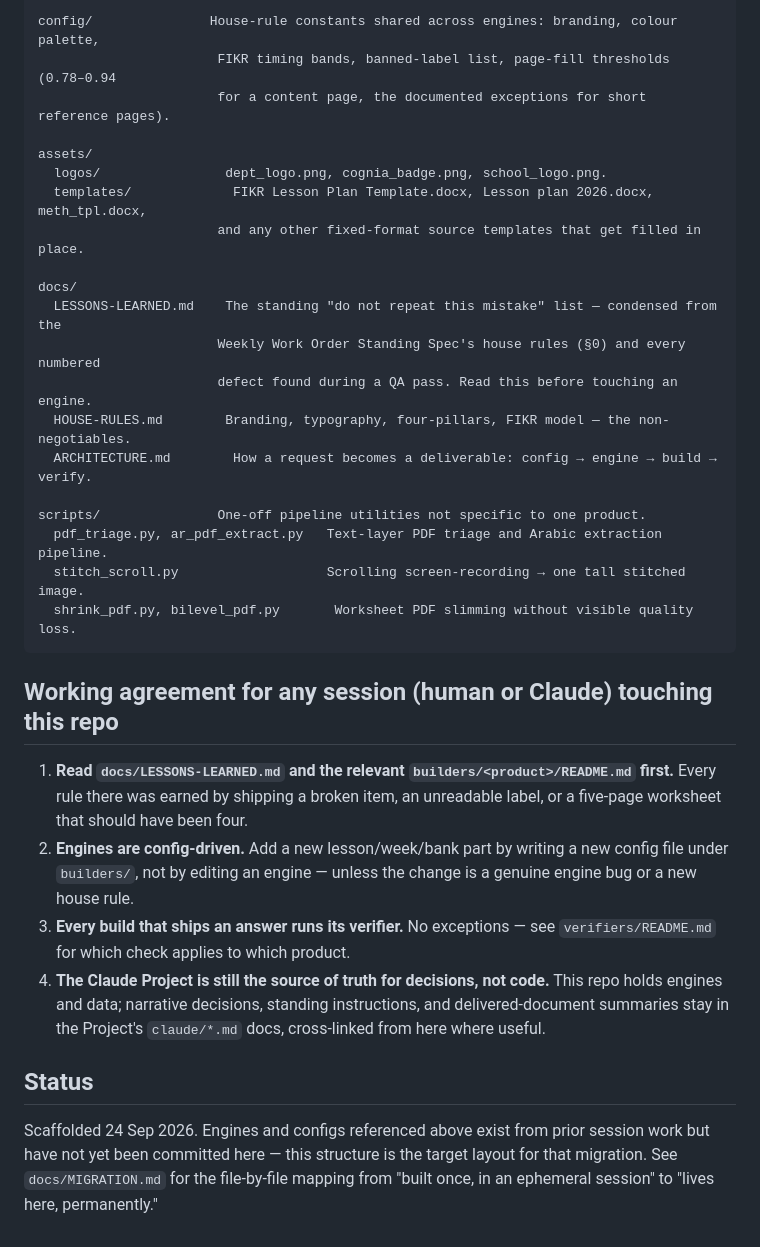
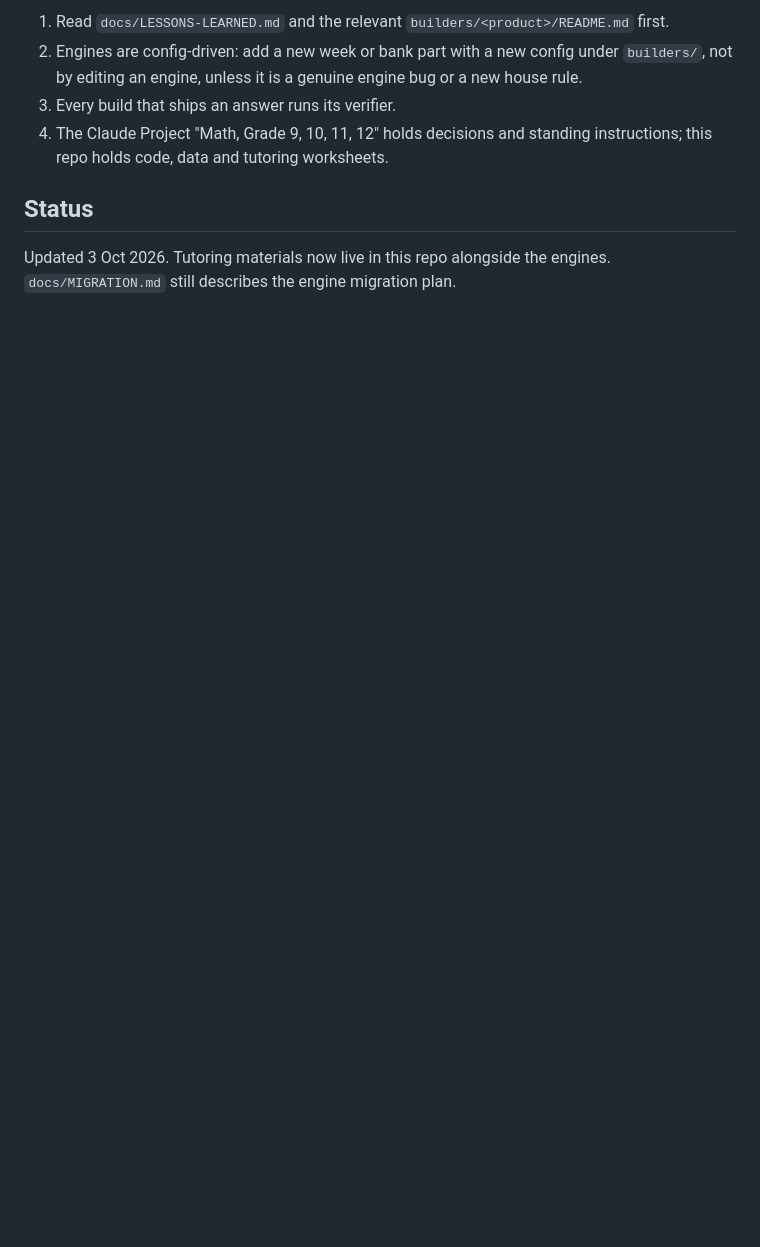
Before and after one commit to diabmalek-wq/dar-alfikr-math-tools, a Markdown page: README.md, the part around one of its changes. Drawn GitHub-style; blank space fills up the shorter version.

````diff
--- a/README.md
+++ b/README.md
@@ -58,43 +44,9 @@ data/                 Machine-readable state — the actual bank contents and pr
 
-config/               House-rule constants shared across engines: branding, colour palette,
-                       FIKR timing bands, banned-label list, page-fill thresholds (0.78–0.94
-                       for a content page, the documented exceptions for short reference pages).
-
-assets/
-  logos/                dept_logo.png, cognia_badge.png, school_logo.png.
-  templates/             FIKR Lesson Plan Template.docx, Lesson plan 2026.docx, meth_tpl.docx,
-                       and any other fixed-format source templates that get filled in place.
-
-docs/
-  LESSONS-LEARNED.md    The standing "do not repeat this mistake" list — condensed from the
-                       Weekly Work Order Standing Spec's house rules (§0) and every numbered
-                       defect found during a QA pass. Read this before touching an engine.
-  HOUSE-RULES.md        Branding, typography, four-pillars, FIKR model — the non-negotiables.
-  ARCHITECTURE.md        How a request becomes a deliverable: config → engine → build → verify.
-
-scripts/               One-off pipeline utilities not specific to one product.
-  pdf_triage.py, ar_pdf_extract.py   Text-layer PDF triage and Arabic extraction pipeline.
-  stitch_scroll.py                   Scrolling screen-recording → one tall stitched image.
-  shrink_pdf.py, bilevel_pdf.py       Worksheet PDF slimming without visible quality loss.
-```
-
-## Working agreement for any session (human or Claude) touching this repo
-
-1. **Read `docs/LESSONS-LEARNED.md` and the relevant `builders/<product>/README.md` first.**
-   Every rule there was earned by shipping a broken item, an unreadable label, or a five-page
-   worksheet that should have been four.
-2. **Engines are config-driven.** Add a new lesson/week/bank part by writing a new config file
-   under `builders/`, not by editing an engine — unless the change is a genuine engine bug or
-   a new house rule.
-3. **Every build that ships an answer runs its verifier.** No exceptions — see
-   `verifiers/README.md` for which check applies to which product.
-4. **The Claude Project is still the source of truth for decisions, not code.** This repo
-   holds engines and data; narrative decisions, standing instructions, and delivered-document
-   summaries stay in the Project's `claude/*.md` docs, cross-linked from here where useful.
+1. Read `docs/LESSONS-LEARNED.md` and the relevant `builders/<product>/README.md` first.
+2. Engines are config-driven: add a new week or bank part with a new config under `builders/`, not by editing an engine, unless it is a genuine engine bug or a new house rule.
+3. Every build that ships an answer runs its verifier.
+4. The Claude Project "Math, Grade 9, 10, 11, 12" holds decisions and standing instructions; this repo holds code, data and tutoring worksheets.
 
 ## Status
 
-Scaffolded 24 Sep 2026. Engines and configs referenced above exist from prior session work but
-have not yet been committed here — this structure is the target layout for that migration.
-See `docs/MIGRATION.md` for the file-by-file mapping from "built once, in an ephemeral session"
-to "lives here, permanently."
+Updated 3 Oct 2026. Tutoring materials now live in this repo alongside the engines. `docs/MIGRATION.md` still describes the engine migration plan.
````
Also changed, not shown: other parts of README.md (+32 -46 lines).
